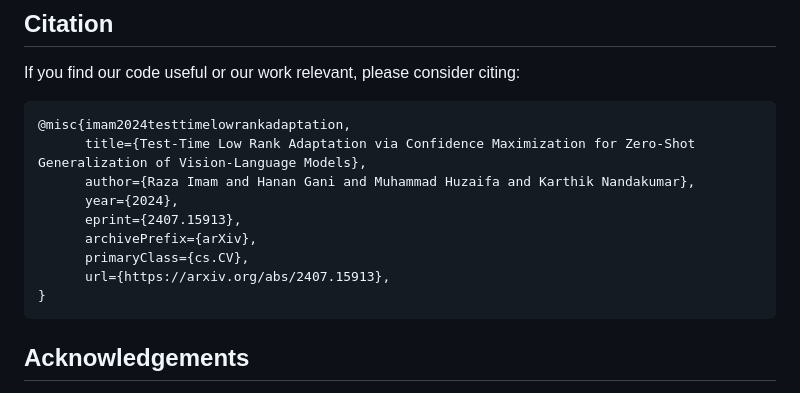
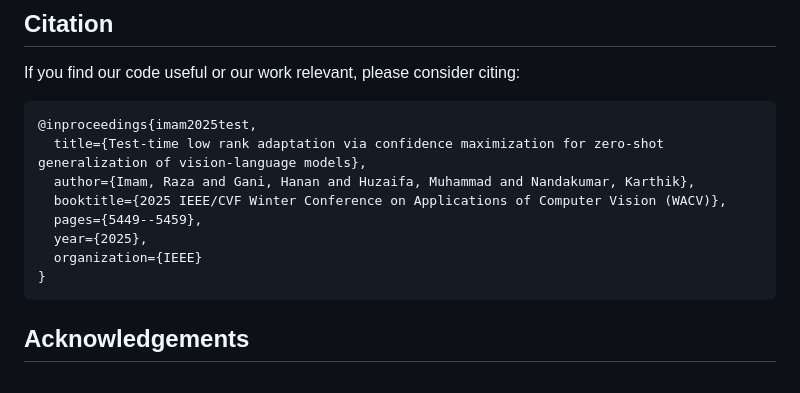
Before and after one commit to Razaimam45/TTL-Test-Time-Low-Rank-Adaptation, a Markdown page: README.md, the part around the change. Drawn GitHub-style.

````diff
--- a/README.md
+++ b/README.md
@@ -118,14 +118,13 @@ At test time, TTL produces linearly separable features for zero-shot generalizat
 ## Citation
 If you find our code useful or our work relevant, please consider citing:
 ```
-@misc{imam2024testtimelowrankadaptation,
-      title={Test-Time Low Rank Adaptation via Confidence Maximization for Zero-Shot Generalization of Vision-Language Models},
-      author={Raza Imam and Hanan Gani and Muhammad Huzaifa and Karthik Nandakumar},
-      year={2024},
-      eprint={2407.15913},
-      archivePrefix={arXiv},
-      primaryClass={cs.CV},
-      url={https://arxiv.org/abs/2407.15913},
+@inproceedings{imam2025test,
+  title={Test-time low rank adaptation via confidence maximization for zero-shot generalization of vision-language models},
+  author={Imam, Raza and Gani, Hanan and Huzaifa, Muhammad and Nandakumar, Karthik},
+  booktitle={2025 IEEE/CVF Winter Conference on Applications of Computer Vision (WACV)},
+  pages={5449--5459},
+  year={2025},
+  organization={IEEE}
 }
 ```
 
````
